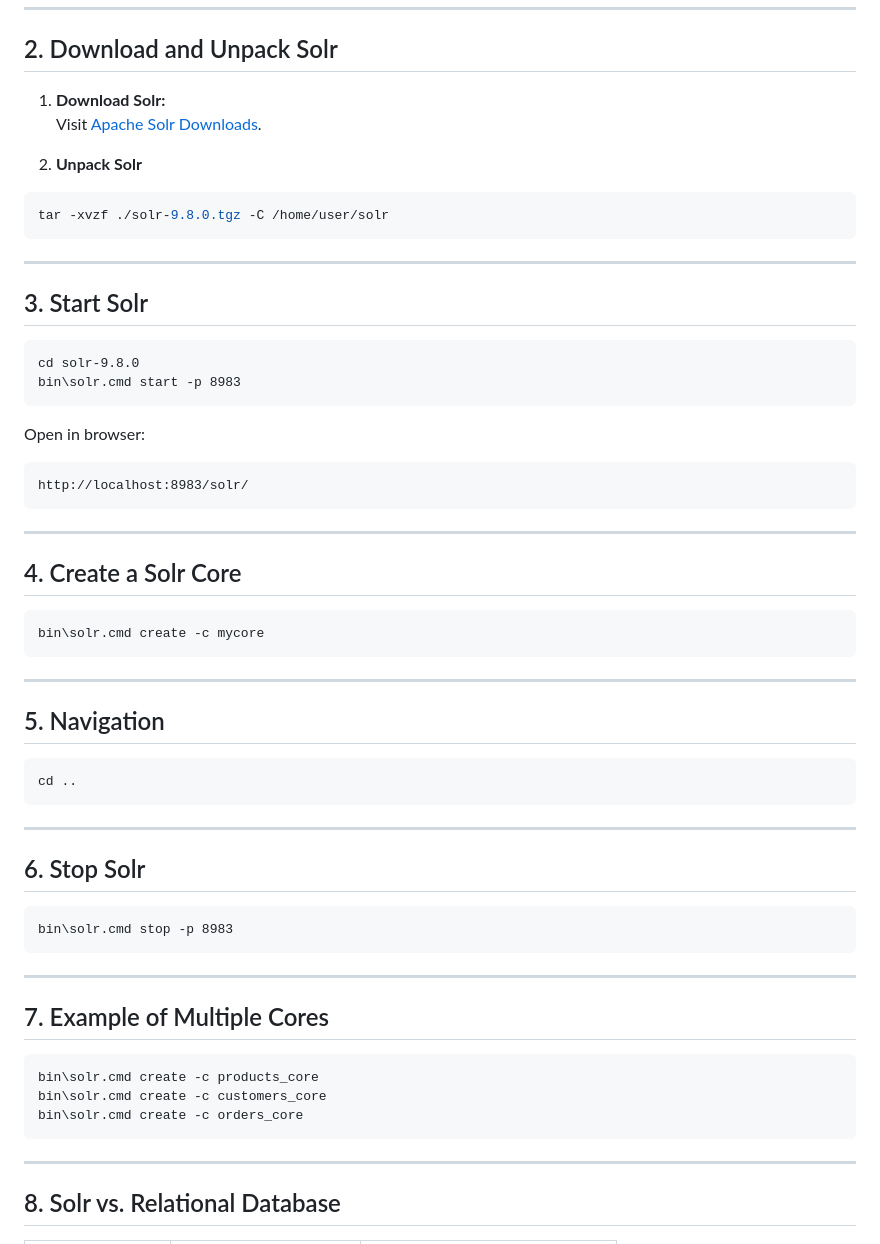
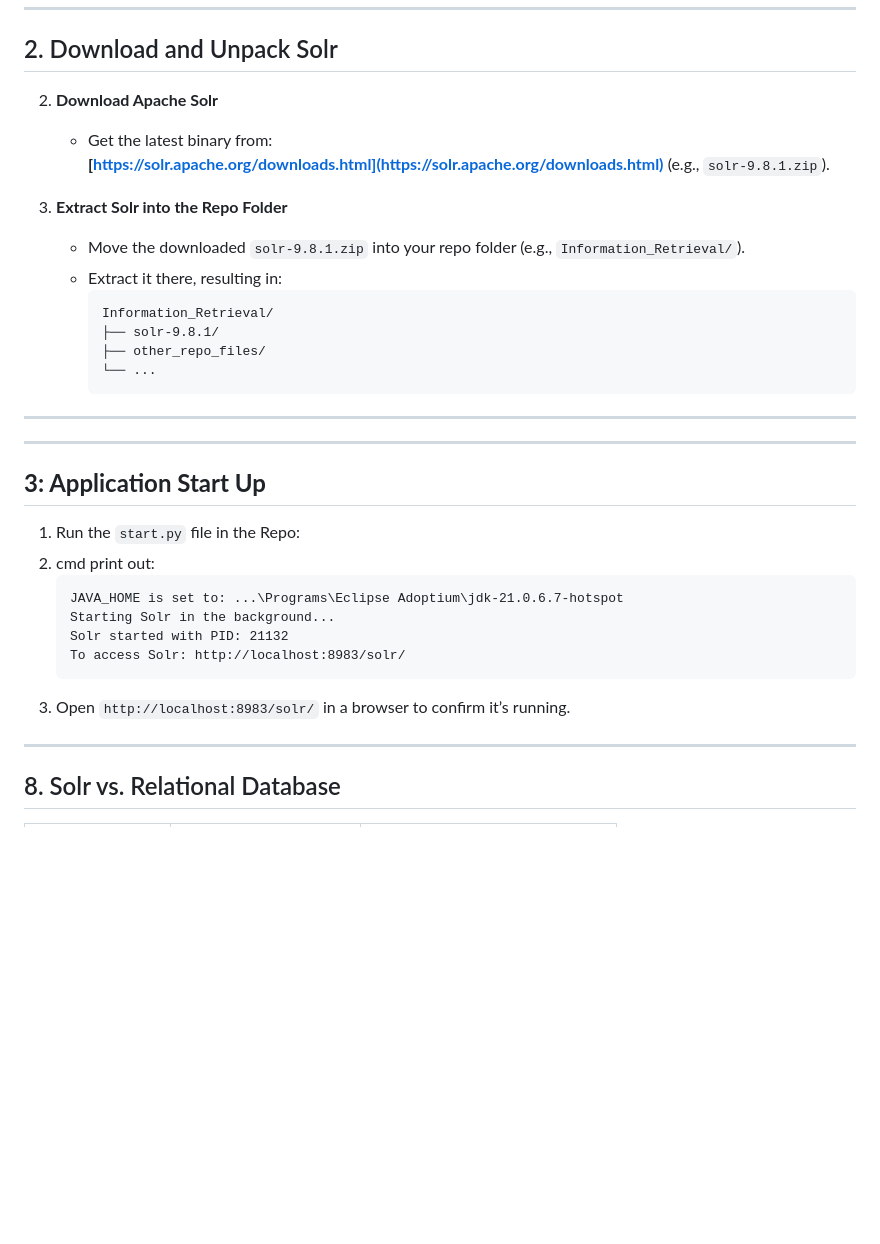
Before and after one commit to tej172/SC4021-Information-Retrieval, a Markdown page: README.md, the part around the change. Rendered like a GitHub page; blank space fills up the shorter version.

````diff
--- a/README.md
+++ b/README.md
@@ -122,59 +122,33 @@ set JAVA_HOME=C:\Program Files\Eclipse Adoptium\jdk-11.0.18.10-hotspot
 
 ## 2. Download and Unpack Solr
 
-1. **Download Solr:**
-   Visit [Apache Solr Downloads](https://solr.apache.org/downloads.html).
+2. **Download Apache Solr**
+   - Get the latest binary from:
+     **[https://solr.apache.org/downloads.html](https://solr.apache.org/downloads.html)**  (e.g., `solr-9.8.1.zip`).
 
-2. **Unpack Solr**
-```bash
-tar -xvzf ./solr-9.8.0.tgz -C /home/user/solr
-```
+3. **Extract Solr into the Repo Folder**
+   - Move the downloaded `solr-9.8.1.zip` into your repo folder (e.g., `Information_Retrieval/`).
+   - Extract it there, resulting in:
+     ```
+     Information_Retrieval/
+     ├── solr-9.8.1/
+     ├── other_repo_files/
+     └── ...
+     ```
+---
 
 ---
 
-## 3. Start Solr
-
-```cmd
-cd solr-9.8.0
-bin\solr.cmd start -p 8983
-```
-
-Open in browser:
-```
-http://localhost:8983/solr/
-```
-
----
-
-## 4. Create a Solr Core
-```cmd
-bin\solr.cmd create -c mycore
-```
-
----
-
-## 5. Navigation
-
-```cmd
-cd ..
-```
-
----
-
-## 6. Stop Solr
-```cmd
-bin\solr.cmd stop -p 8983
-```
-
----
-
-## 7. Example of Multiple Cores
-
-```cmd
-bin\solr.cmd create -c products_core
-bin\solr.cmd create -c customers_core
-bin\solr.cmd create -c orders_core
-```
+## **3: Application Start Up**
+1. Run the `start.py` file in the Repo:
+2. cmd print out:
+   ```cmd
+   JAVA_HOME is set to: ...\Programs\Eclipse Adoptium\jdk-21.0.6.7-hotspot
+   Starting Solr in the background...
+   Solr started with PID: 21132
+   To access Solr: http://localhost:8983/solr/
+   ```
+3. Open `http://localhost:8983/solr/` in a browser to confirm it’s running.
 
 ---
 
````
